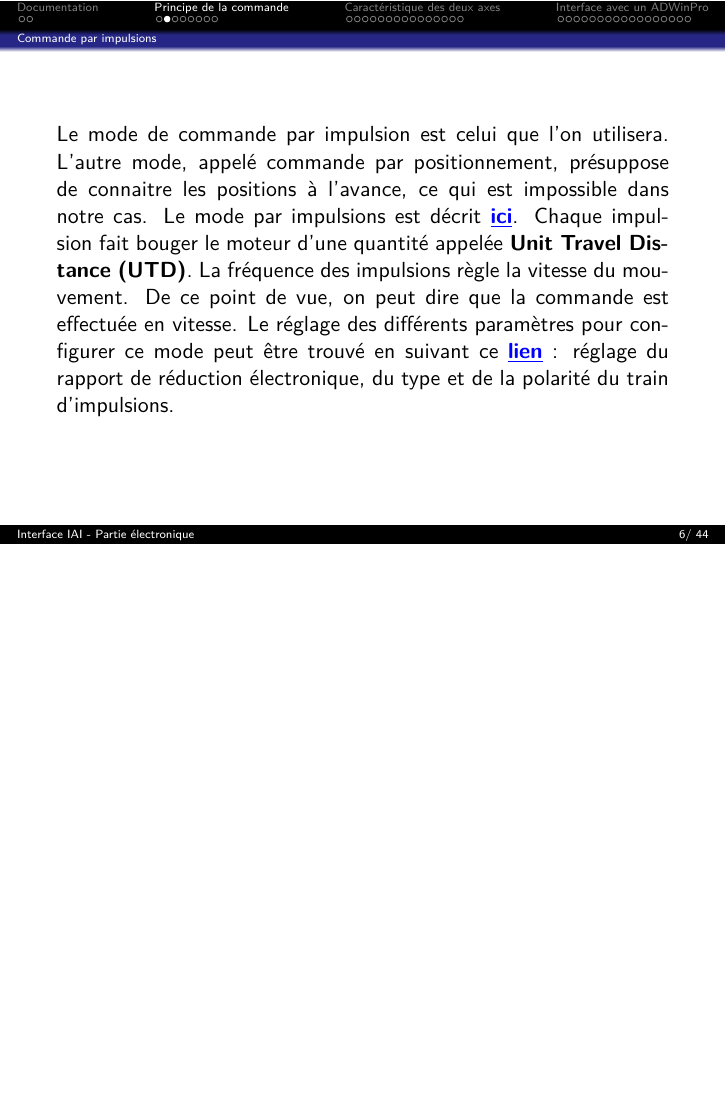
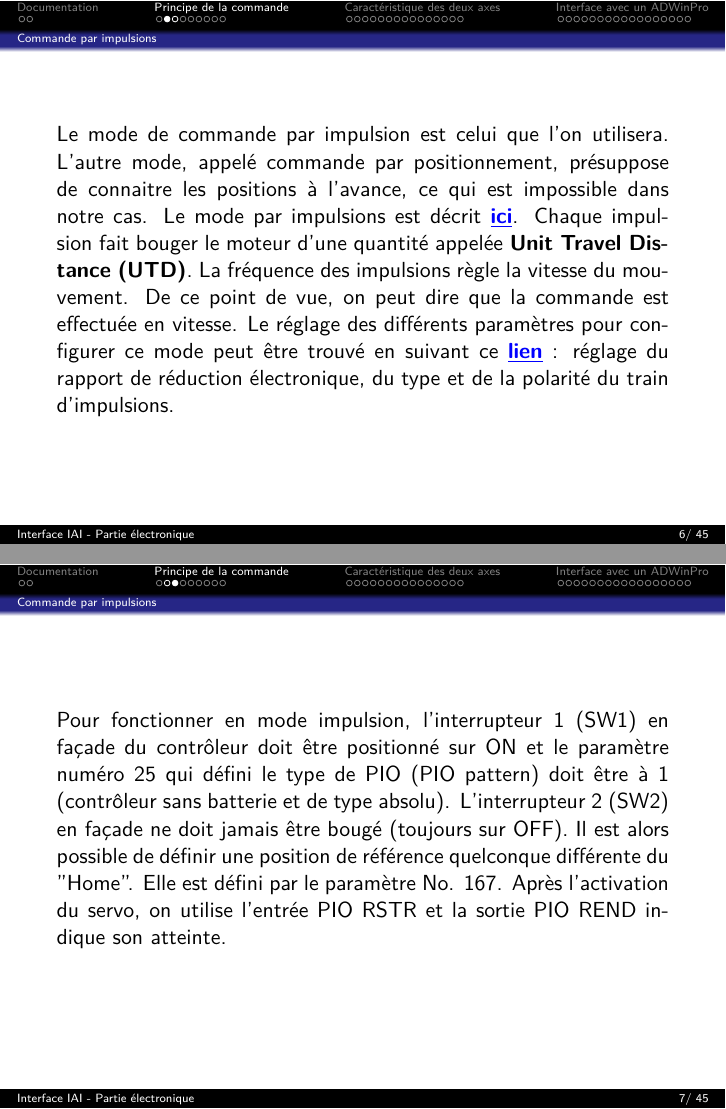
Before and after one commit to fbuloup/Interface_IAI, LaTeX slides (Documentation/documentation.tex): page 6 of 44 before the commit and pages 6 and 7 of 45 after it, the two joined at a grey line, the shorter picture padded with empty space. Compiled offline with pdfLaTeX.

Commit message:
Update doc.

```diff
--- a/Documentation/documentation.tex
+++ b/Documentation/documentation.tex
@@ -104,6 +104,11 @@ Le mode de commande par impulsion est celui que l'on utilisera. L'autre mode, ap
 	\textcolor{blue}{\textbf{\underline{\href{https://raw.githubusercontent.com/fbuloup/Interface_IAI/main/Documentation/SCON-CB_CGB(ME0340-8A).pdf\#page=253}{ici}}}}. Chaque impulsion fait bouger le moteur d'une quantité appelée \textbf{Unit Travel Distance (UTD)}. La fréquence des impulsions règle la vitesse du mouvement. De ce point de vue, on peut dire que la commande est effectuée en vitesse.
 Le réglage des différents paramètres pour configurer ce mode peut être trouvé en suivant ce
 \textcolor{blue}{\textbf{\underline{\href{https://raw.githubusercontent.com/fbuloup/Interface_IAI/main/Documentation/SCON-CB_CGB(ME0340-8A).pdf\#page=257}{lien}}}} : réglage du rapport de réduction électronique, du type et de la polarité du train d'impulsions.
+\end{frame}
+
+\begin{frame}
+\justifying
+Pour fonctionner en mode impulsion, l'interrupteur 1 (SW1) en façade du contrôleur doit être positionné sur ON et le paramètre numéro 25 qui défini le type de PIO (PIO pattern) doit être à 1 (contrôleur sans batterie et de  type absolu). L'interrupteur 2 (SW2) en façade ne doit jamais être bougé (toujours sur OFF). Il est alors possible de définir une position de référence quelconque différente du "Home". Elle est défini par le paramètre No. 167. Après l'activation du servo, on utilise l'entrée PIO  RSTR et la sortie PIO REND indique son atteinte.
 \end{frame}
 
 \subsection{Résolution et UTD}
```
Also changed, not shown: Documentation/documentation.pdf, 7 other files.
